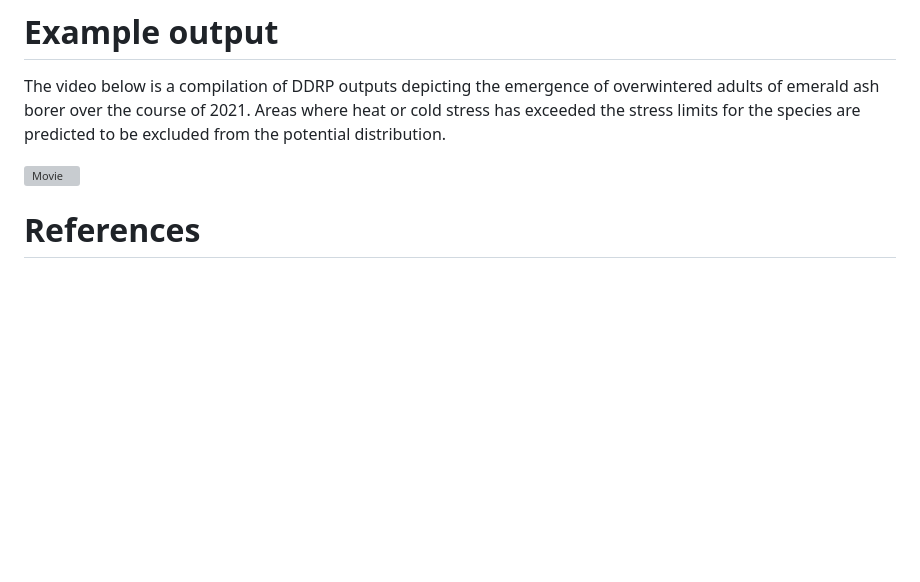
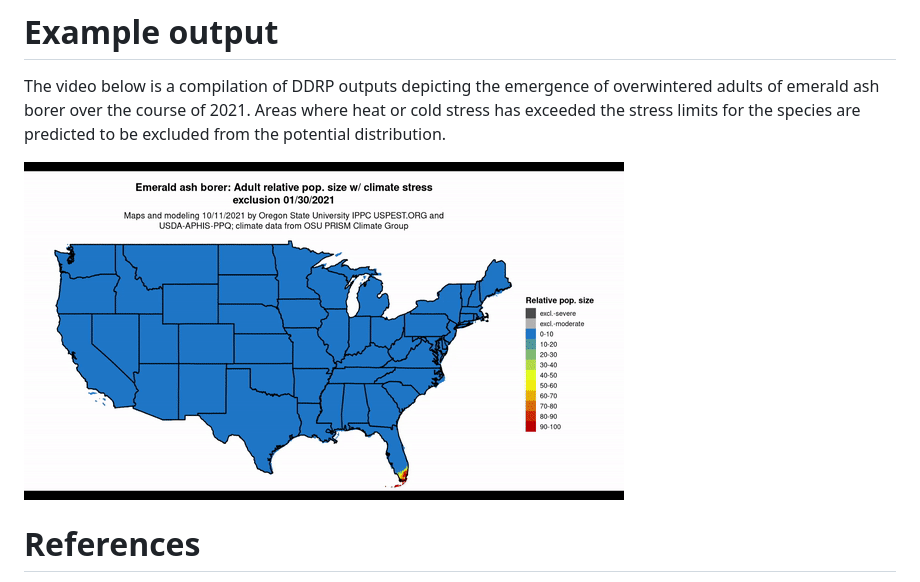
Before and after one commit to bbarker505/ddrp_v2, a Markdown page: README.md, the part around the change. GitHub-like rendering; pictures changed too: images/EAB_2021.gif (added); blank space fills up the shorter version; grey boxes are pictures that could not be loaded.

```diff
--- a/README.md
+++ b/README.md
@@ -98,7 +98,7 @@ of overwintered adults of emerald ash borer over the course of 2021.
 Areas where heat or cold stress has exceeded the stress limits for the
 species are predicted to be excluded from the potential distribution.
 
-![Movie](https://github.com/bbarker505/ddrp_v2/blob/master/images/EAB_2021.mp4?raw=true)
+![Movie](https://github.com/bbarker505/ddrp_v2/blob/master/images/EAB_2021.gif?raw=true)
 
 # References
 
```
Also changed, not shown: 1 other file.
